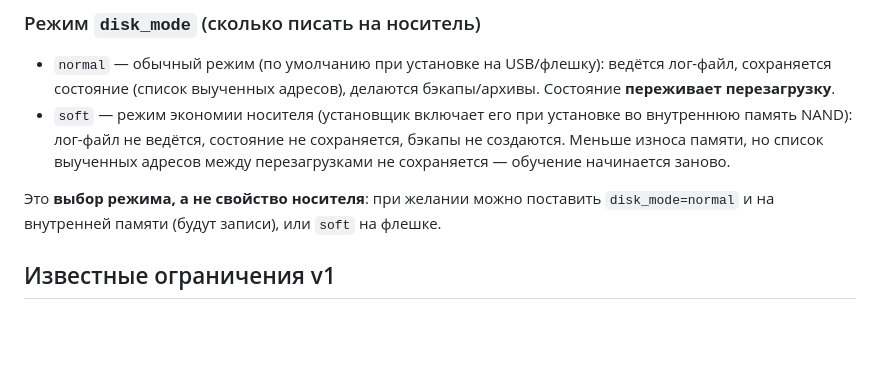
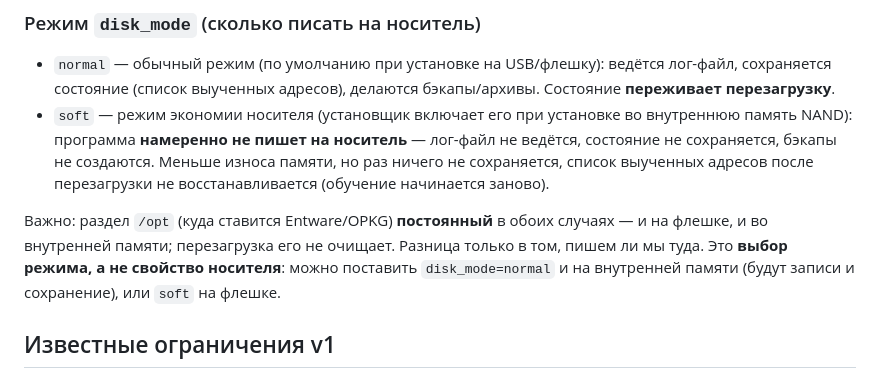
Before and after one commit to R17a/Susanin.Keenetic, a Markdown page: README.md, the part around the change. Drawn GitHub-style; blank space fills up the shorter version.

Commit message:
docs: disk_mode - clarify persistence (mode choice; /opt is persistent, soft simply does not write)

```diff
--- a/README.md
+++ b/README.md
@@ -389,12 +389,16 @@ docker build -f Dockerfile.cross -t susanin-build .
   лог-файл, сохраняется состояние (список выученных адресов), делаются
   бэкапы/архивы. Состояние **переживает перезагрузку**.
 - `soft` — режим экономии носителя (установщик включает его при установке во
-  внутреннюю память NAND): лог-файл не ведётся, состояние не сохраняется,
-  бэкапы не создаются. Меньше износа памяти, но список выученных адресов между
-  перезагрузками не сохраняется — обучение начинается заново.
+  внутреннюю память NAND): программа **намеренно не пишет на носитель** — лог-файл
+  не ведётся, состояние не сохраняется, бэкапы не создаются. Меньше износа памяти,
+  но раз ничего не сохраняется, список выученных адресов после перезагрузки не
+  восстанавливается (обучение начинается заново).
 
-Это **выбор режима, а не свойство носителя**: при желании можно поставить
-`disk_mode=normal` и на внутренней памяти (будут записи), или `soft` на флешке.
+Важно: раздел `/opt` (куда ставится Entware/OPKG) **постоянный** в обоих случаях —
+и на флешке, и во внутренней памяти; перезагрузка его не очищает. Разница только в
+том, пишем ли мы туда. Это **выбор режима, а не свойство носителя**: можно
+поставить `disk_mode=normal` и на внутренней памяти (будут записи и сохранение),
+или `soft` на флешке.
 
 ## Известные ограничения v1
 
```
Also changed, not shown: CHANGELOG.md (+9 -7 lines).
